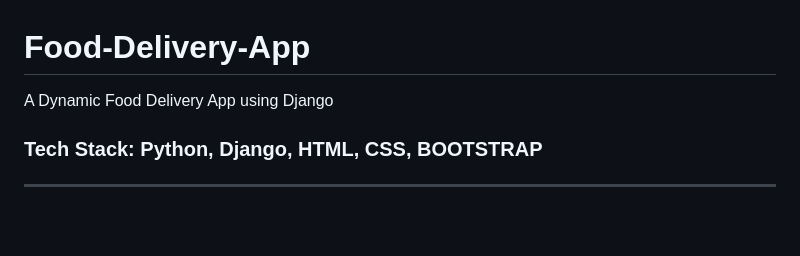
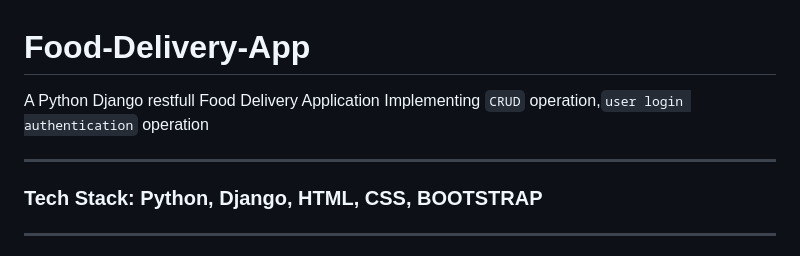
Before and after one commit to sam20code/Food-Delivery-App, a Markdown page: README.md, the part around the change. Drawn GitHub-style; blank space fills up the shorter version.

```diff
--- a/README.md
+++ b/README.md
@@ -1,5 +1,7 @@
 # Food-Delivery-App
-A Dynamic Food Delivery App using Django
+A Python Django restfull Food Delivery Application Implementing `CRUD` operation,`user login authentication` operation
+
+---
 ### Tech Stack: Python, Django, HTML, CSS, BOOTSTRAP
 ---
 ## How to run the project
```
